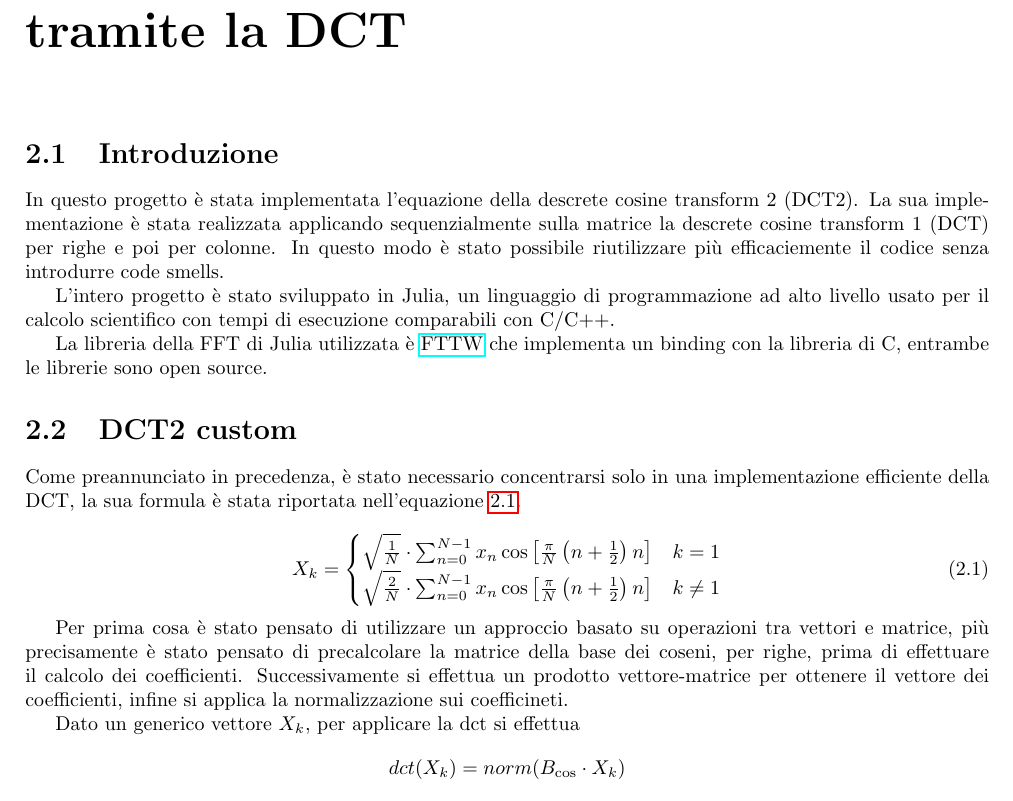
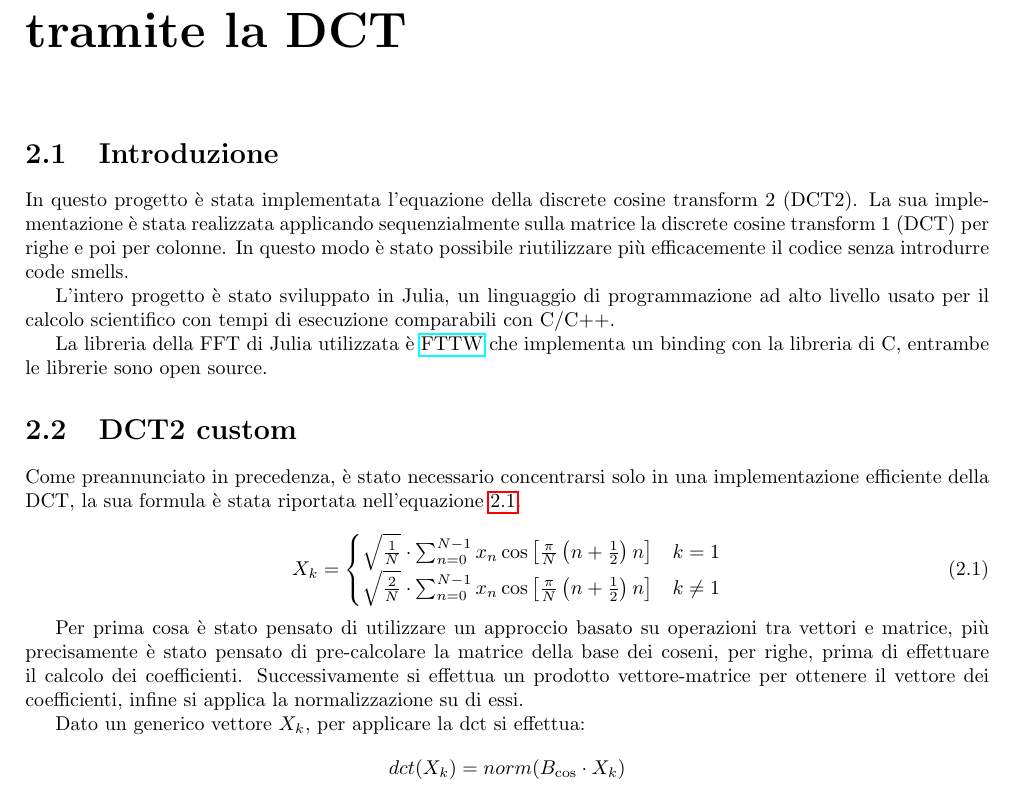
Before and after one commit to TommasoFerrario18/Methods-of-Scientific-Computing, a LaTeX document (report/main.tex, which reads report/Progetto_2/dct.tex): part of page 4 of 6, cut so that both start at the same text. Compiled offline with pdfLaTeX.

Commit message:
Fix error

```diff
--- a/report/Progetto_2/dct.tex
+++ b/report/Progetto_2/dct.tex
@@ -1,10 +1,10 @@
 \chapter{Progetto 2: Compressione di immagini tramite la DCT}
 
 \section{Introduzione}
-In questo progetto è stata implementata l'equazione della descrete cosine transform $2$ (DCT2).
+In questo progetto è stata implementata l'equazione della discrete cosine transform $2$ (DCT2).
 La sua implementazione è stata realizzata applicando sequenzialmente sulla matrice
-la descrete cosine transform $1$ (DCT) per righe e poi per colonne. In questo modo
-è stato possibile riutilizzare più efficaciemente il codice senza introdurre code
+la discrete cosine transform $1$ (DCT) per righe e poi per colonne. In questo modo
+è stato possibile riutilizzare più efficacemente il codice senza introdurre code
 smells.
 
 L'intero progetto è stato sviluppato in Julia, un linguaggio di programmazione ad
@@ -20,19 +20,19 @@ efficiente della DCT, la sua formula è stata riportata nell'equazione \ref{eq:d
 
 \begin{equation}
     X_k = \begin{cases}
-        \sqrt{\frac{1}{N}}\cdot \sum_{n=0}^{N-1} x_n \cos\left[\frac{\pi}{N}\left(n + \frac{1}{2}\right) n \right] & k=1\\
-        \sqrt{\frac{2}{N}}\cdot\sum _{n=0}^{N-1}x_{n}\cos \left[\frac{\pi}{N}\left(n+\frac{1}{2}\right)n\right] &  k \ne 1
+        \sqrt{\frac{1}{N}}\cdot \sum_{n=0}^{N-1} x_n \cos\left[\frac{\pi}{N}\left(n + \frac{1}{2}\right) n \right] & k=1     \\
+        \sqrt{\frac{2}{N}}\cdot\sum _{n=0}^{N-1}x_{n}\cos \left[\frac{\pi}{N}\left(n+\frac{1}{2}\right)n\right]    & k \ne 1
     \end{cases}
     \label{eq:dct}
 \end{equation}
 
 Per prima cosa è stato pensato di utilizzare un approccio basato su operazioni
-tra vettori e matrice, più precisamente è stato pensato di precalcolare la matrice
+tra vettori e matrice, più precisamente è stato pensato di pre-calcolare la matrice
 della base dei coseni, per righe, prima di effettuare il calcolo dei coefficienti.
 Successivamente si effettua un prodotto vettore-matrice per ottenere il vettore
-dei coefficienti, infine si applica la normalizzazione sui coefficineti.
+dei coefficienti, infine si applica la normalizzazione su di essi.
 
-Dato un generico vettore $X_k$, per applicare la dct si effettua
+Dato un generico vettore $X_k$, per applicare la dct si effettua:
 \begin{equation*}
     dct(X_k) = norm(B_{\cos}\cdot X_k )
 \end{equation*}
```
Also changed, not shown: report/Progetto_2/dct.tex (8 more changed lines). Lines whose indentation alone changed are shown as unchanged.
